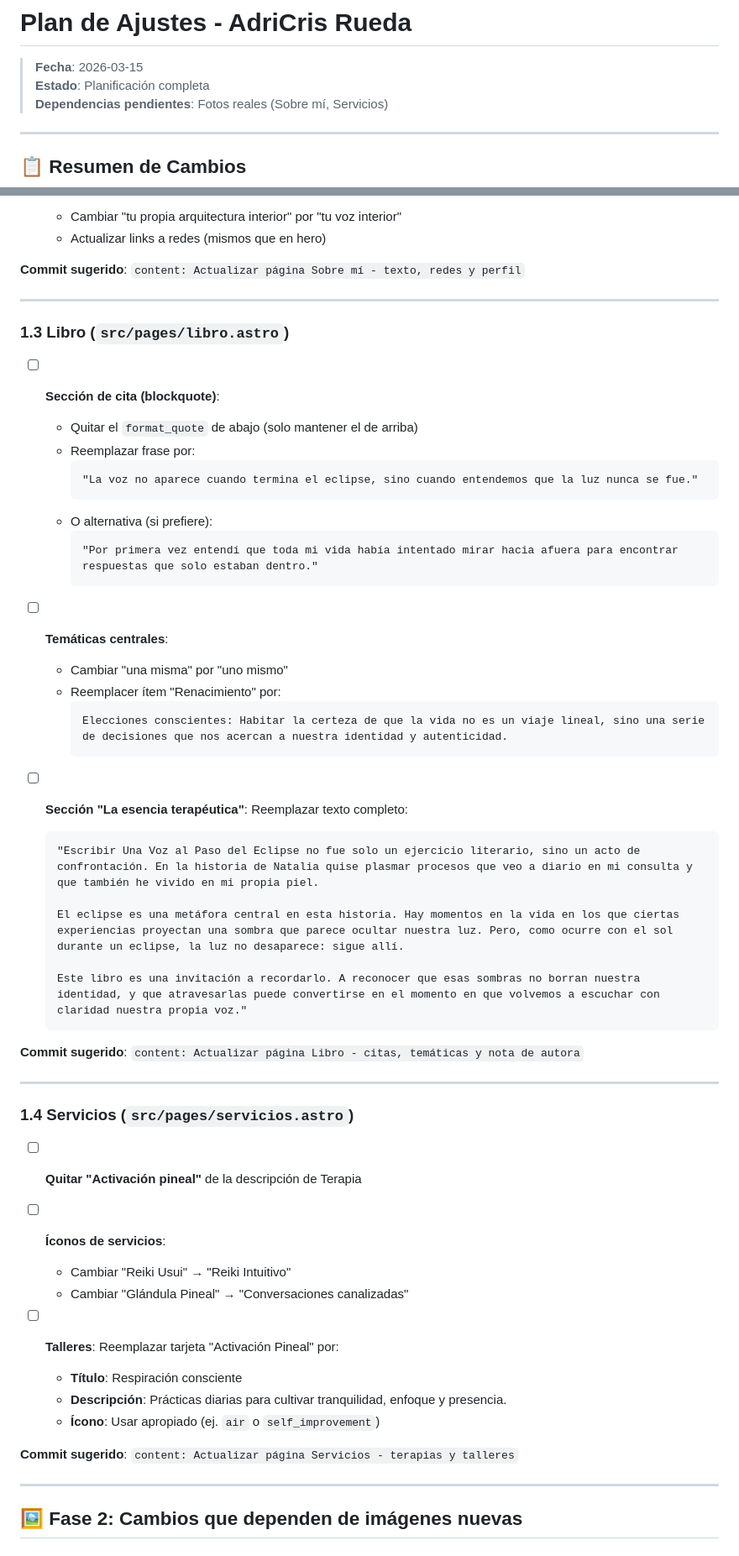
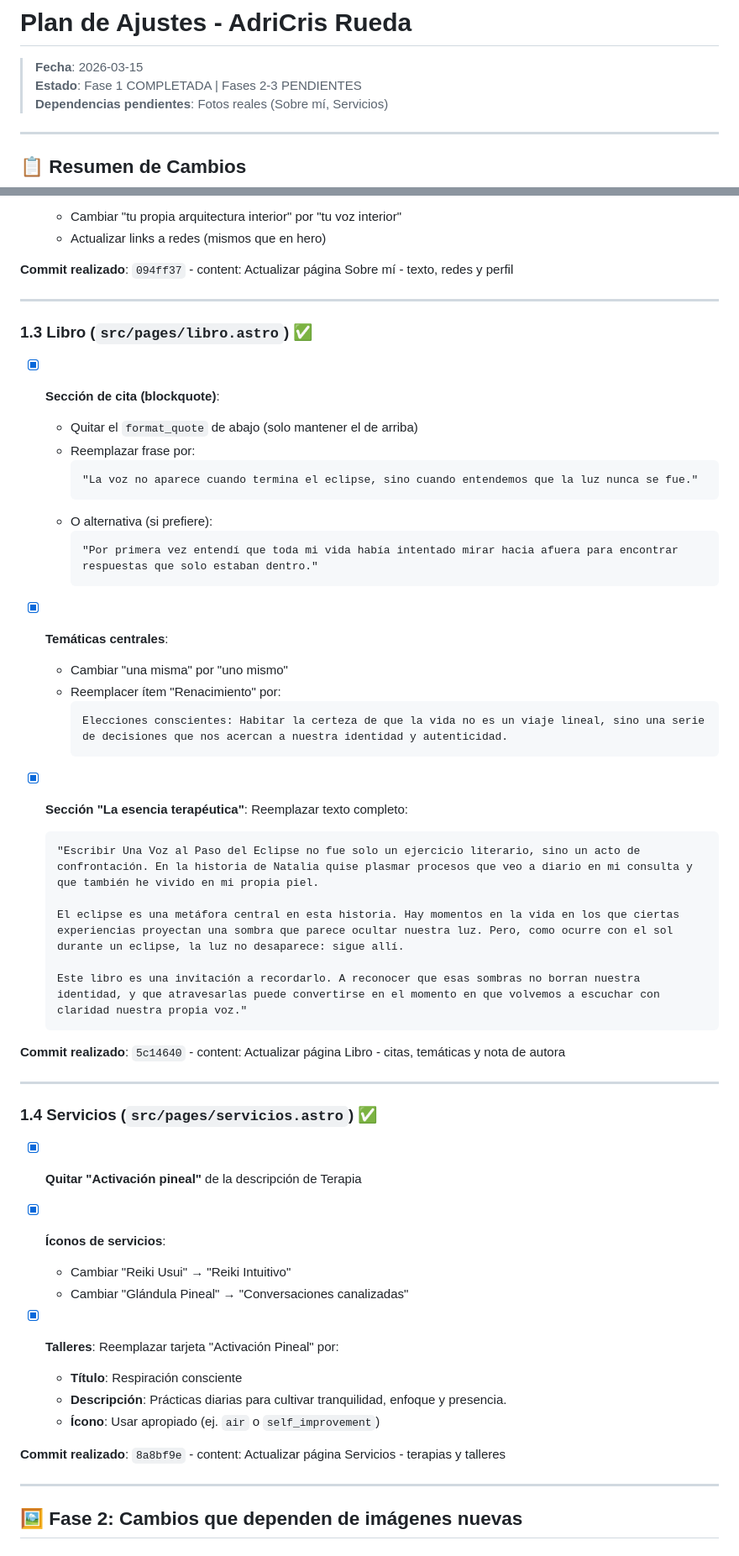
Before and after one commit to 1511170/adricrisrueda, a Markdown page: PLAN_AJUSTES.md, 2 parts joined by grey strips. Shown at 84% size. Rendered like a GitHub page.

````diff
--- a/PLAN_AJUSTES.md
+++ b/PLAN_AJUSTES.md
@@ -1,7 +1,7 @@
 # Plan de Ajustes - AdriCris Rueda
 
 > **Fecha**: 2026-03-15
-> **Estado**: Planificación completa
+> **Estado**: Fase 1 COMPLETADA | Fases 2-3 PENDIENTES
 > **Dependencias pendientes**: Fotos reales (Sobre mí, Servicios)
 
 ---
@@ -64,13 +74,13 @@
   - Cambiar "tu propia arquitectura interior" por "tu voz interior"
   - Actualizar links a redes (mismos que en hero)
 
-**Commit sugerido**: `content: Actualizar página Sobre mí - texto, redes y perfil`
+**Commit realizado**: `094ff37` - content: Actualizar página Sobre mí - texto, redes y perfil
 
 ---
 
-### 1.3 Libro (`src/pages/libro.astro`)
+### 1.3 Libro (`src/pages/libro.astro`) ✅
 
-- [ ] **Sección de cita (blockquote)**:
+- [x] **Sección de cita (blockquote)**:
   - Quitar el `format_quote` de abajo (solo mantener el de arriba)
   - Reemplazar frase por:
     ```
@@ -81,14 +91,14 @@
     "Por primera vez entendí que toda mi vida había intentado mirar hacia afuera para encontrar respuestas que solo estaban dentro."
     ```
 
-- [ ] **Temáticas centrales**:
+- [x] **Temáticas centrales**:
   - Cambiar "una misma" por "uno mismo"
   - Reemplacer ítem "Renacimiento" por:
     ```
     Elecciones conscientes: Habitar la certeza de que la vida no es un viaje lineal, sino una serie de decisiones que nos acercan a nuestra identidad y autenticidad.
     ```
 
-- [ ] **Sección "La esencia terapéutica"**: Reemplazar texto completo:
+- [x] **Sección "La esencia terapéutica"**: Reemplazar texto completo:
   ```
   "Escribir Una Voz al Paso del Eclipse no fue solo un ejercicio literario, sino un acto de confrontación. En la historia de Natalia quise plasmar procesos que veo a diario en mi consulta y que también he vivido en mi propia piel.
 
@@ -97,24 +107,24 @@
   Este libro es una invitación a recordarlo. A reconocer que esas sombras no borran nuestra identidad, y que atravesarlas puede convertirse en el momento en que volvemos a escuchar con claridad nuestra propia voz."
   ```
 
-**Commit sugerido**: `content: Actualizar página Libro - citas, temáticas y nota de autora`
+**Commit realizado**: `5c14640` - content: Actualizar página Libro - citas, temáticas y nota de autora
 
 ---
 
-### 1.4 Servicios (`src/pages/servicios.astro`)
+### 1.4 Servicios (`src/pages/servicios.astro`) ✅
 
-- [ ] **Quitar "Activación pineal"** de la descripción de Terapia
+- [x] **Quitar "Activación pineal"** de la descripción de Terapia
 
-- [ ] **Íconos de servicios**:
+- [x] **Íconos de servicios**:
   - Cambiar "Reiki Usui" → "Reiki Intuitivo"
   - Cambiar "Glándula Pineal" → "Conversaciones canalizadas"
 
-- [ ] **Talleres**: Reemplazar tarjeta "Activación Pineal" por:
+- [x] **Talleres**: Reemplazar tarjeta "Activación Pineal" por:
   - **Título**: Respiración consciente
   - **Descripción**: Prácticas diarias para cultivar tranquilidad, enfoque y presencia.
   - **Ícono**: Usar apropiado (ej. `air` o `self_improvement`)
 
-**Commit sugerido**: `content: Actualizar página Servicios - terapias y talleres`
+**Commit realizado**: `8a8bf9e` - content: Actualizar página Servicios - terapias y talleres
 
 ---
 
````
Also changed, not shown: other parts of PLAN_AJUSTES.md (+22 -12 lines).
